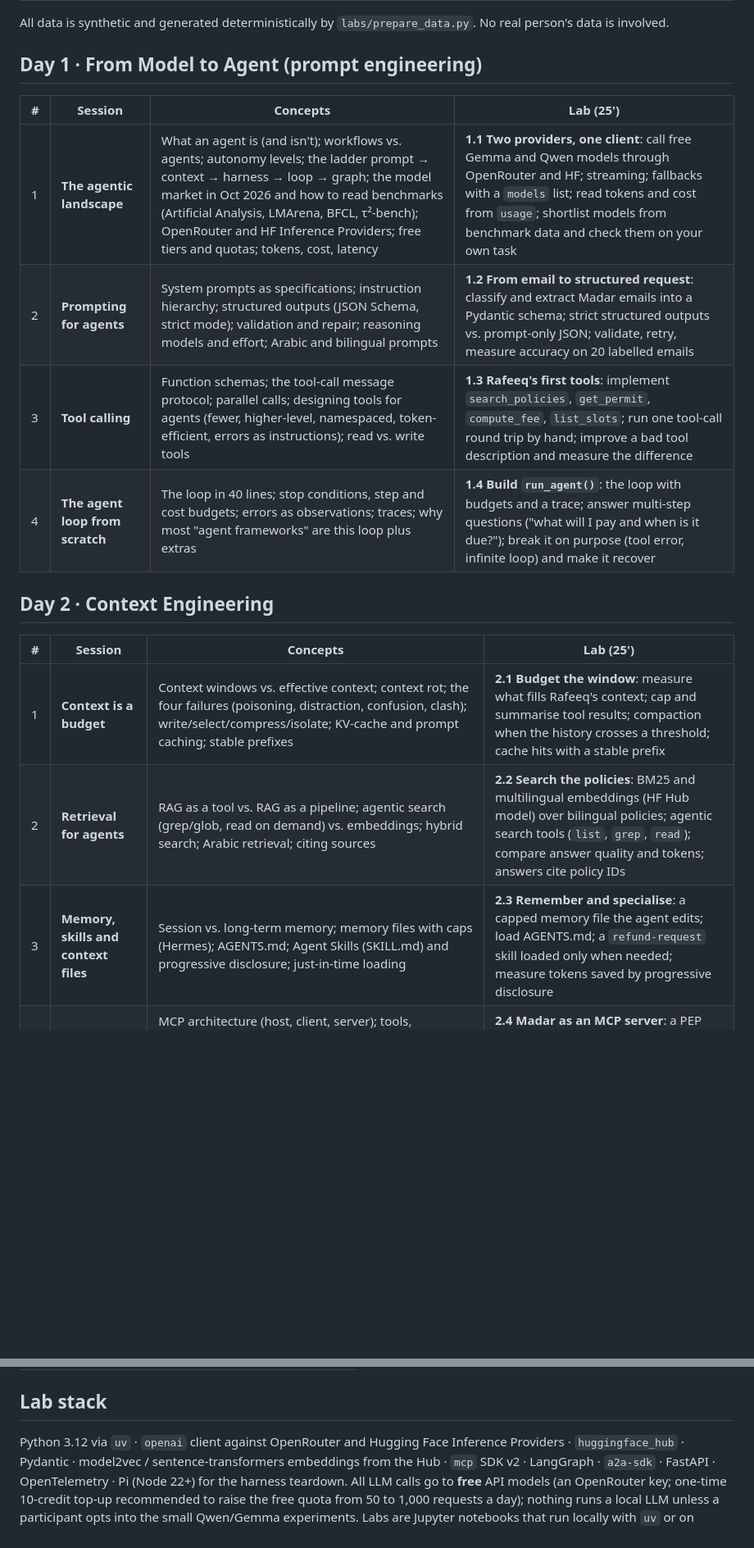
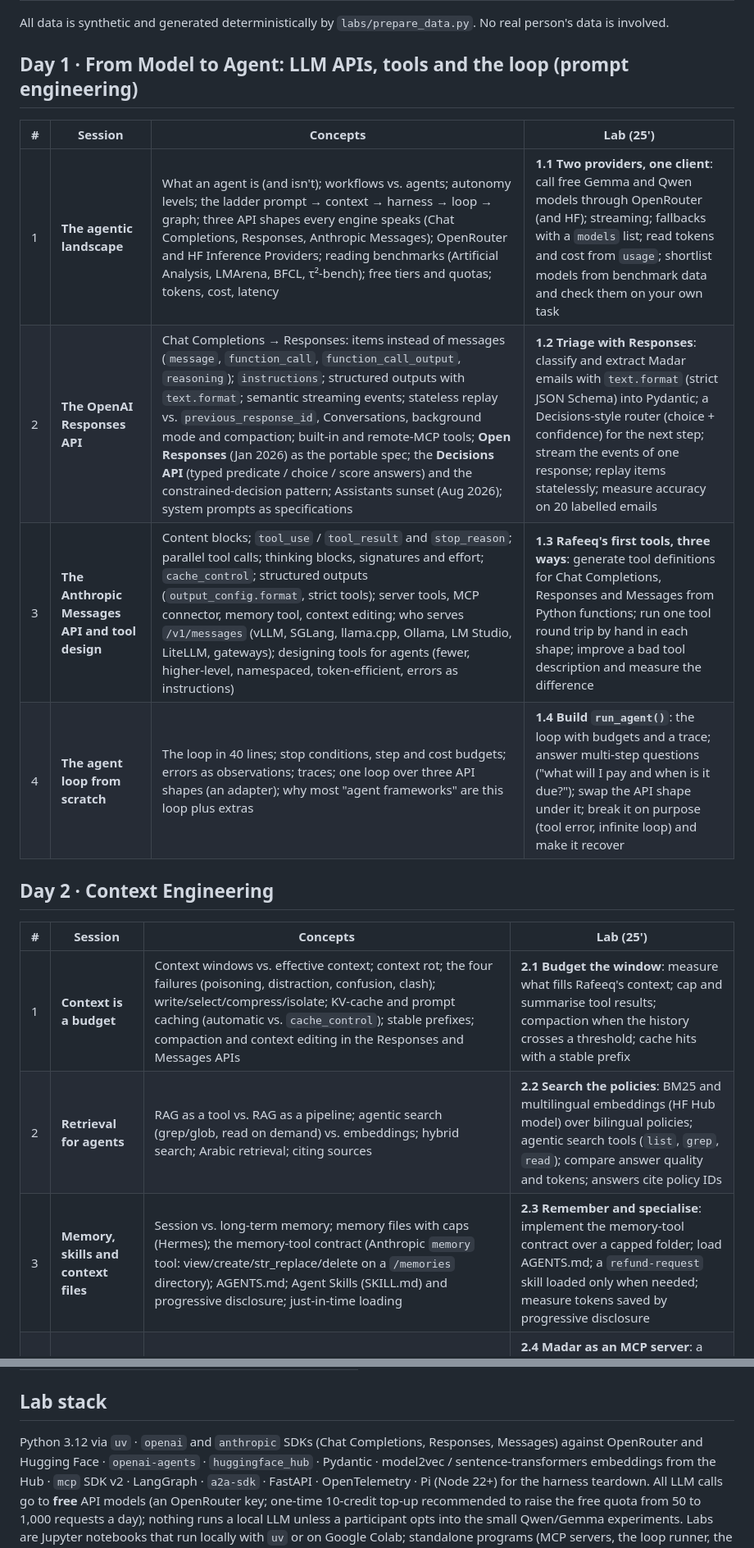
Before and after one commit to Alaa-hf/rafeeq-capstone, a Markdown page: OUTLINE.md, 2 parts joined by grey strips. Shown at 82% size. Rendered like a GitHub page; blank space fills up the shorter version.

Commit message:
Outline: modern OpenAI and Anthropic APIs as a core thread
Day 1 now teaches the three API shapes every engine speaks: the
Responses API (items, text.format, streaming events, stateless replay,
Open Responses, the Decisions API pattern) and the Anthropic Messages
API (content blocks, tool_use/tool_result, thinking, caching, server
tools), with tools generated for all three and a loop that runs over
any of them. Day 3 adds agent SDKs and hosted agents (OpenAI Agents
SDK and Agents API, Claude Agent SDK and Managed Agents); caching,
compaction and the memory-tool contract appear in Day 2, handoffs in
Day 4.

Co-Authored-By: Claude Opus 5.5 <noreply@anthropic.com>

```diff
--- a/OUTLINE.md
+++ b/OUTLINE.md
@@ -46,22 +47,22 @@ Participants build **Rafeeq**, its permit assistant, and the systems around it.
 
 All data is synthetic and generated deterministically by `labs/prepare_data.py`. No real person's data is involved.
 
-## Day 1 · From Model to Agent (prompt engineering)
+## Day 1 · From Model to Agent: LLM APIs, tools and the loop (prompt engineering)
 
 | # | Session | Concepts | Lab (25') |
 |---|---|---|---|
-| 1 | **The agentic landscape** | What an agent is (and isn't); workflows vs. agents; autonomy levels; the ladder prompt → context → harness → loop → graph; the model market in Oct 2026 and how to read benchmarks (Artificial Analysis, LMArena, BFCL, τ²-bench); OpenRouter and HF Inference Providers; free tiers and quotas; tokens, cost, latency | **1.1 Two providers, one client**: call free Gemma and Qwen models through OpenRouter and HF; streaming; fallbacks with a `models` list; read tokens and cost from `usage`; shortlist models from benchmark data and check them on your own task |
-| 2 | **Prompting for agents** | System prompts as specifications; instruction hierarchy; structured outputs (JSON Schema, strict mode); validation and repair; reasoning models and effort; Arabic and bilingual prompts | **1.2 From email to structured request**: classify and extract Madar emails into a Pydantic schema; strict structured outputs vs. prompt-only JSON; validate, retry, measure accuracy on 20 labelled emails |
-| 3 | **Tool calling** | Function schemas; the tool-call message protocol; parallel calls; designing tools for agents (fewer, higher-level, namespaced, token-efficient, errors as instructions); read vs. write tools | **1.3 Rafeeq's first tools**: implement `search_policies`, `get_permit`, `compute_fee`, `list_slots`; run one tool-call round trip by hand; improve a bad tool description and measure the difference |
-| 4 | **The agent loop from scratch** | The loop in 40 lines; stop conditions, step and cost budgets; errors as observations; traces; why most "agent frameworks" are this loop plus extras | **1.4 Build `run_agent()`**: the loop with budgets and a trace; answer multi-step questions ("what will I pay and when is it due?"); break it on purpose (tool error, infinite loop) and make it recover |
+| 1 | **The agentic landscape** | What an agent is (and isn't); workflows vs. agents; autonomy levels; the ladder prompt → context → harness → loop → graph; three API shapes every engine speaks (Chat Completions, Responses, Anthropic Messages); OpenRouter and HF Inference Providers; reading benchmarks (Artificial Analysis, LMArena, BFCL, τ²-bench); free tiers and quotas; tokens, cost, latency | **1.1 Two providers, one client**: call free Gemma and Qwen models through OpenRouter (and HF); streaming; fallbacks with a `models` list; read tokens and cost from `usage`; shortlist models from benchmark data and check them on your own task |
+| 2 | **The OpenAI Responses API** | Chat Completions → Responses: items instead of messages (`message`, `function_call`, `function_call_output`, `reasoning`); `instructions`; structured outputs with `text.format`; semantic streaming events; stateless replay vs. `previous_response_id`, Conversations, background mode and compaction; built-in and remote-MCP tools; **Open Responses** (Jan 2026) as the portable spec; the **Decisions API** (typed predicate / choice / score answers) and the constrained-decision pattern; Assistants sunset (Aug 2026); system prompts as specifications | **1.2 Triage with Responses**: classify and extract Madar emails with `text.format` (strict JSON Schema) into Pydantic; a Decisions-style router (choice + confidence) for the next step; stream the events of one response; replay items statelessly; measure accuracy on 20 labelled emails |
+| 3 | **The Anthropic Messages API and tool design** | Content blocks; `tool_use` / `tool_result` and `stop_reason`; parallel tool calls; thinking blocks, signatures and effort; `cache_control`; structured outputs (`output_config.format`, strict tools); server tools, MCP connector, memory tool, context editing; who serves `/v1/messages` (vLLM, SGLang, llama.cpp, Ollama, LM Studio, LiteLLM, gateways); designing tools for agents (fewer, higher-level, namespaced, token-efficient, errors as instructions) | **1.3 Rafeeq's first tools, three ways**: generate tool definitions for Chat Completions, Responses and Messages from Python functions; run one tool round trip by hand in each shape; improve a bad tool description and measure the difference |
+| 4 | **The agent loop from scratch** | The loop in 40 lines; stop conditions, step and cost budgets; errors as observations; traces; one loop over three API shapes (an adapter); why most "agent frameworks" are this loop plus extras | **1.4 Build `run_agent()`**: the loop with budgets and a trace; answer multi-step questions ("what will I pay and when is it due?"); swap the API shape under it; break it on purpose (tool error, infinite loop) and make it recover |
 
 ## Day 2 · Context Engineering
 
 | # | Session | Concepts | Lab (25') |
 |---|---|---|---|
-| 1 | **Context is a budget** | Context windows vs. effective context; context rot; the four failures (poisoning, distraction, confusion, clash); write/select/compress/isolate; KV-cache and prompt caching; stable prefixes | **2.1 Budget the window**: measure what fills Rafeeq's context; cap and summarise tool results; compaction when the history crosses a threshold; cache hits with a stable prefix |
+| 1 | **Context is a budget** | Context windows vs. effective context; context rot; the four failures (poisoning, distraction, confusion, clash); write/select/compress/isolate; KV-cache and prompt caching (automatic vs. `cache_control`); stable prefixes; compaction and context editing in the Responses and Messages APIs | **2.1 Budget the window**: measure what fills Rafeeq's context; cap and summarise tool results; compaction when the history crosses a threshold; cache hits with a stable prefix |
 | 2 | **Retrieval for agents** | RAG as a tool vs. RAG as a pipeline; agentic search (grep/glob, read on demand) vs. embeddings; hybrid search; Arabic retrieval; citing sources | **2.2 Search the policies**: BM25 and multilingual embeddings (HF Hub model) over bilingual policies; agentic search tools (`list`, `grep`, `read`); compare answer quality and tokens; answers cite policy IDs |
-| 3 | **Memory, skills and context files** | Session vs. long-term memory; memory files with caps (Hermes); AGENTS.md; Agent Skills (SKILL.md) and progressive disclosure; just-in-time loading | **2.3 Remember and specialise**: a capped memory file the agent edits; load AGENTS.md; a `refund-request` skill loaded only when needed; measure tokens saved by progressive disclosure |
+| 3 | **Memory, skills and context files** | Session vs. long-term memory; memory files with caps (Hermes); the memory-tool contract (Anthropic `memory` tool: view/create/str_replace/delete on a `/memories` directory); AGENTS.md; Agent Skills (SKILL.md) and progressive disclosure; just-in-time loading | **2.3 Remember and specialise**: implement the memory-tool contract over a capped folder; load AGENTS.md; a `refund-request` skill loaded only when needed; measure tokens saved by progressive disclosure |
 | 4 | **Model Context Protocol** | MCP architecture (host, client, server); tools, resources, prompts; the 2026-07-28 stateless revision; stdio vs. Streamable HTTP; the MCP SDK v2 and FastMCP; HF MCP server; registry and supply-chain risk | **2.4 Madar as an MCP server**: a PEP 723 MCP server (`uv run`) exposing Madar tools and policies as resources; connect it to your loop; list and call tools; inspect messages |
 
 ## Day 3 · Harness & Loop Engineering
@@ -113,7 +114,7 @@ peer feedback (1 strength · 1 question · 1 suggestion), instructor review and
 
 ## Lab stack
 
-Python 3.12 via `uv` · `openai` client against OpenRouter and Hugging Face Inference Providers · `huggingface_hub` ·
+Python 3.12 via `uv` · `openai` and `anthropic` SDKs (Chat Completions, Responses, Messages) against OpenRouter and Hugging Face · `openai-agents` · `huggingface_hub` ·
 Pydantic · model2vec / sentence-transformers embeddings from the Hub · `mcp` SDK v2 · LangGraph · `a2a-sdk` ·
 FastAPI · OpenTelemetry · Pi (Node 22+) for the harness teardown. All LLM calls go to **free** API models (an OpenRouter
 key; one-time 10-credit top-up recommended to raise the free quota from 50 to 1,000 requests a day); nothing runs a
```
Also changed, not shown: other parts of OUTLINE.md (+5 -4 lines).
